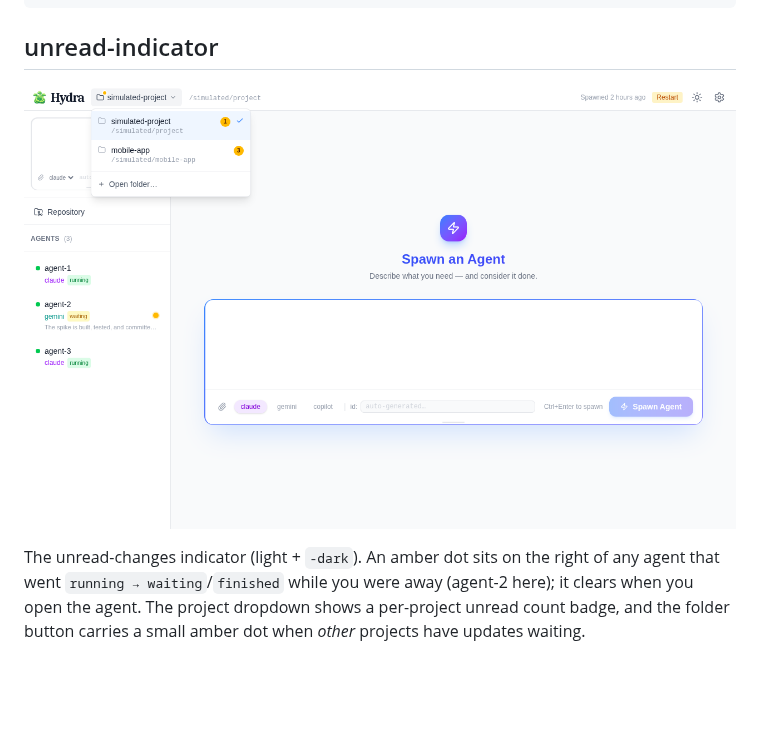
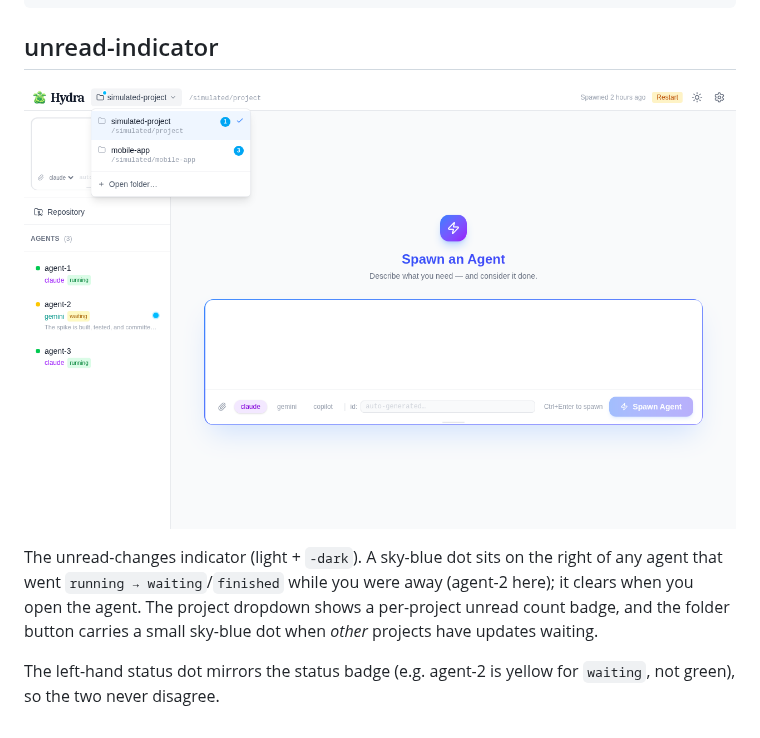
Before and after one commit to trolleyman/hydra, a Markdown page: docs/screenshots/README.md, the part around the change. Rendered like a GitHub page; pictures changed too: docs/screenshots/unread-indicator.png; blank space fills up the shorter version.

```diff
--- a/docs/screenshots/README.md
+++ b/docs/screenshots/README.md
@@ -14,8 +14,11 @@ HYDRA_ARTIFACT_OUTPUT=/tmp/shots bun take-screenshots.ts
 
 ![unread indicator](./unread-indicator.png)
 
-The unread-changes indicator (light + `-dark`). An amber dot sits on the right of
-any agent that went `running → waiting`/`finished` while you were away (agent-2
+The unread-changes indicator (light + `-dark`). A sky-blue dot sits on the right
+of any agent that went `running → waiting`/`finished` while you were away (agent-2
 here); it clears when you open the agent. The project dropdown shows a per-project
-unread count badge, and the folder button carries a small amber dot when *other*
-projects have updates waiting.
+unread count badge, and the folder button carries a small sky-blue dot when
+*other* projects have updates waiting.
+
+The left-hand status dot mirrors the status badge (e.g. agent-2 is yellow for
+`waiting`, not green), so the two never disagree.
```
Also changed, not shown: docs/screenshots/unread-indicator-dark.png, 2 other files.
